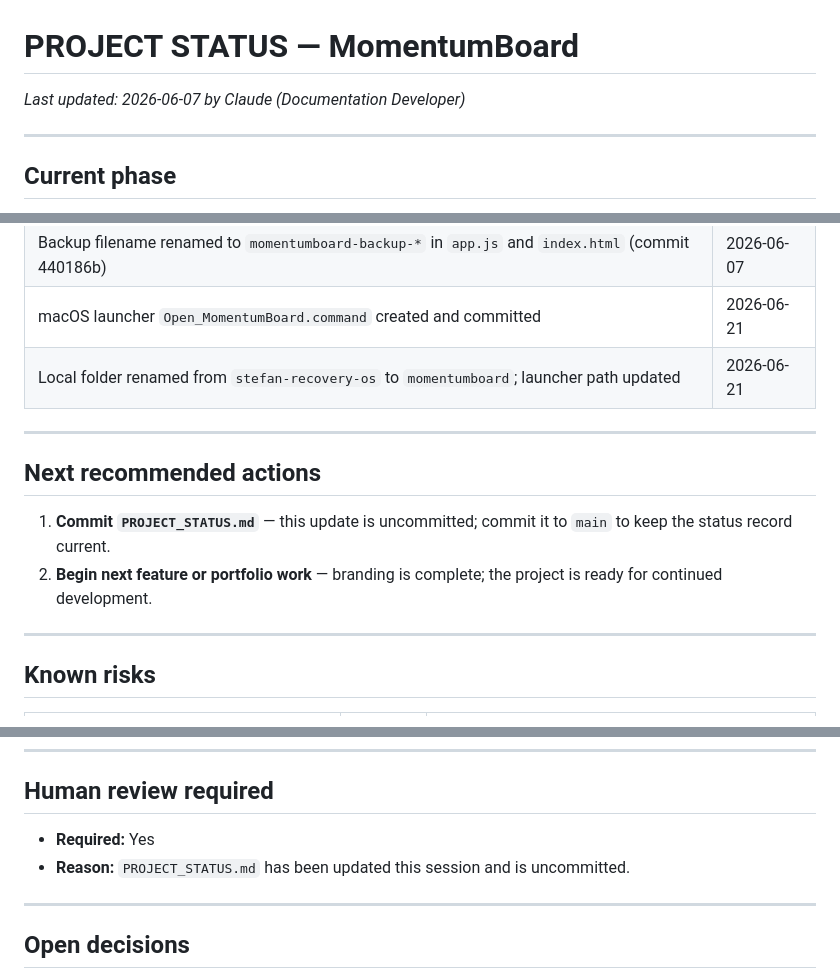
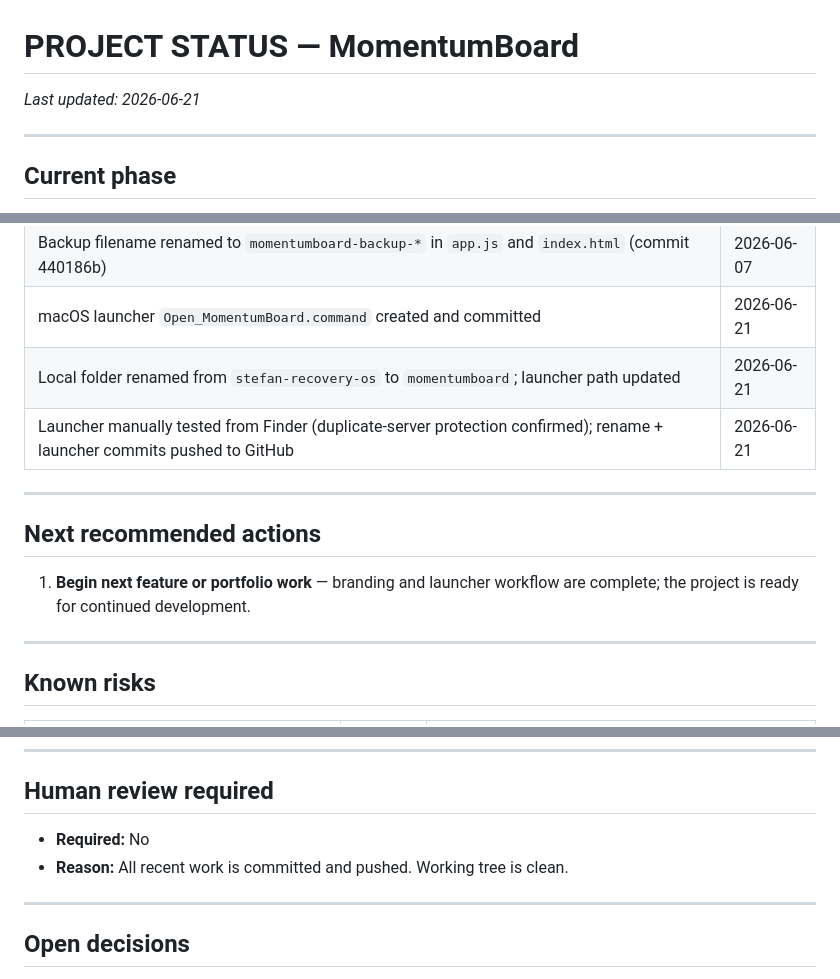
Before and after one commit to stecrin/momentumboard, a Markdown page: PROJECT_STATUS.md, 3 parts joined by grey strips. GitHub-like rendering.

Commit message:
docs: mark MomentumBoard launcher rename workflow complete

```diff
--- a/PROJECT_STATUS.md
+++ b/PROJECT_STATUS.md
@@ -1,6 +1,6 @@
 # PROJECT STATUS — MomentumBoard
 
-_Last updated: 2026-06-07 by Claude (Documentation Developer)_
+_Last updated: 2026-06-21_
 
 ---
 
@@ -58,13 +58,13 @@ Branch before starting any new feature or edit session. Do not commit directly t
 | Backup filename renamed to `momentumboard-backup-*` in `app.js` and `index.html` (commit 440186b) | 2026-06-07 |
 | macOS launcher `Open_MomentumBoard.command` created and committed | 2026-06-21 |
 | Local folder renamed from `stefan-recovery-os` to `momentumboard`; launcher path updated | 2026-06-21 |
+| Launcher manually tested from Finder (duplicate-server protection confirmed); rename + launcher commits pushed to GitHub | 2026-06-21 |
 
 ---
 
 ## Next recommended actions
 
-1. **Commit `PROJECT_STATUS.md`** — this update is uncommitted; commit it to `main` to keep the status record current.
-2. **Begin next feature or portfolio work** — branding is complete; the project is ready for continued development.
+1. **Begin next feature or portfolio work** — branding and launcher workflow are complete; the project is ready for continued development.
 
 ---
 
@@ -105,8 +105,8 @@ No staging environment. No CI/CD pipeline.
 
 ## Human review required
 
-- **Required:** Yes
-- **Reason:** `PROJECT_STATUS.md` has been updated this session and is uncommitted.
+- **Required:** No
+- **Reason:** All recent work is committed and pushed. Working tree is clean.
 
 ---
 
```
